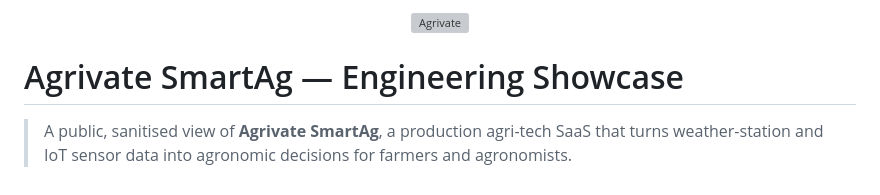
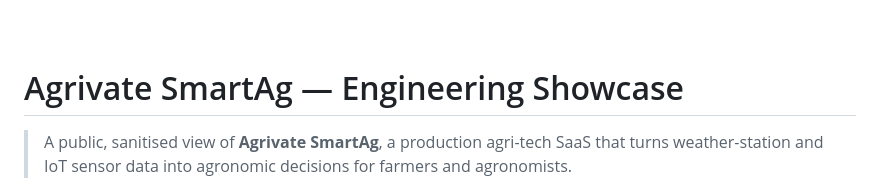
Before and after one commit to iliasgnrs/agrivate-smartag-showcase, a Markdown page: README.md, the part around the change. Rendered like a GitHub page; pictures changed too: assets/logo-white.png (added); grey boxes are pictures that could not be loaded.

Commit message:
docs: use full white AGRIVATE wordmark in README header
Co-authored-by: Copilot <223556219+Copilot@users.noreply.github.com>

```diff
--- a/README.md
+++ b/README.md
@@ -1,5 +1,5 @@
 <div align="center">
-  <img src="assets/logo-white.svg" alt="Agrivate" width="140" />
+  <img src="assets/logo-white.png" alt="Agrivate" width="320" />
 </div>
 
 # Agrivate SmartAg — Engineering Showcase
```
Also changed, not shown: 1 other file.
